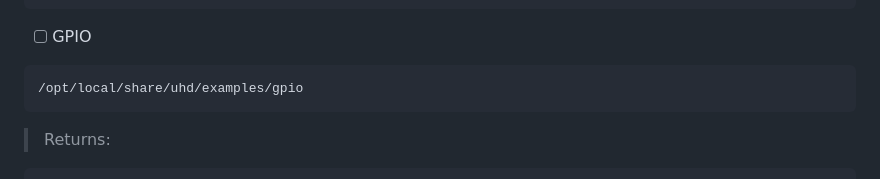
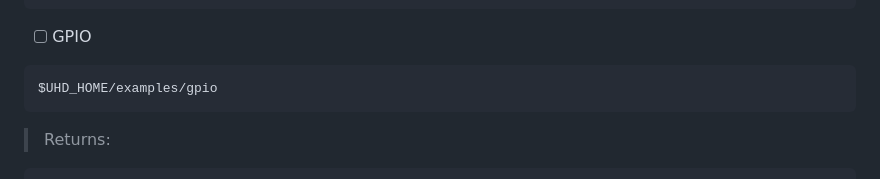
Before and after one commit to setrar/DigiCom, a Markdown page: UHD/README.md, the part around the change. Drawn GitHub-style.

````diff
--- a/UHD/README.md
+++ b/UHD/README.md
@@ -93,7 +93,7 @@ Device Address:
 - [ ] GPIO
 
 ```
-/opt/local/share/uhd/examples/gpio
+$UHD_HOME/examples/gpio
 ```
 > Returns:
 ```yaml
````
